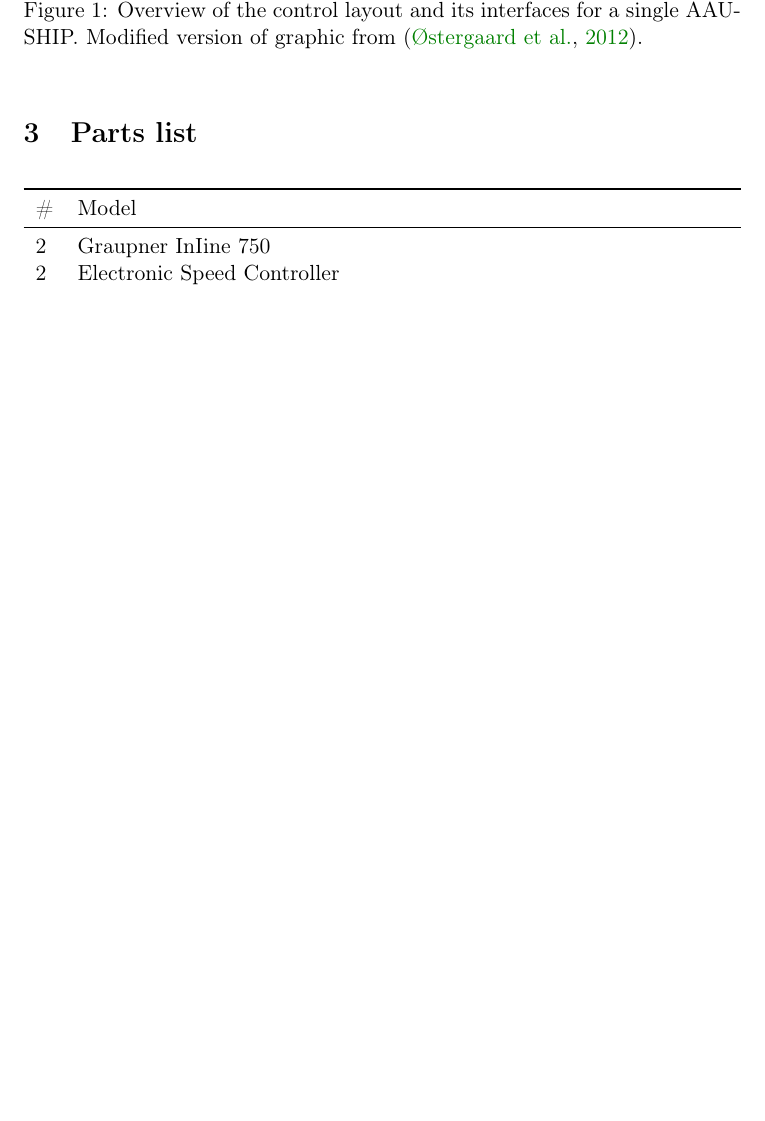
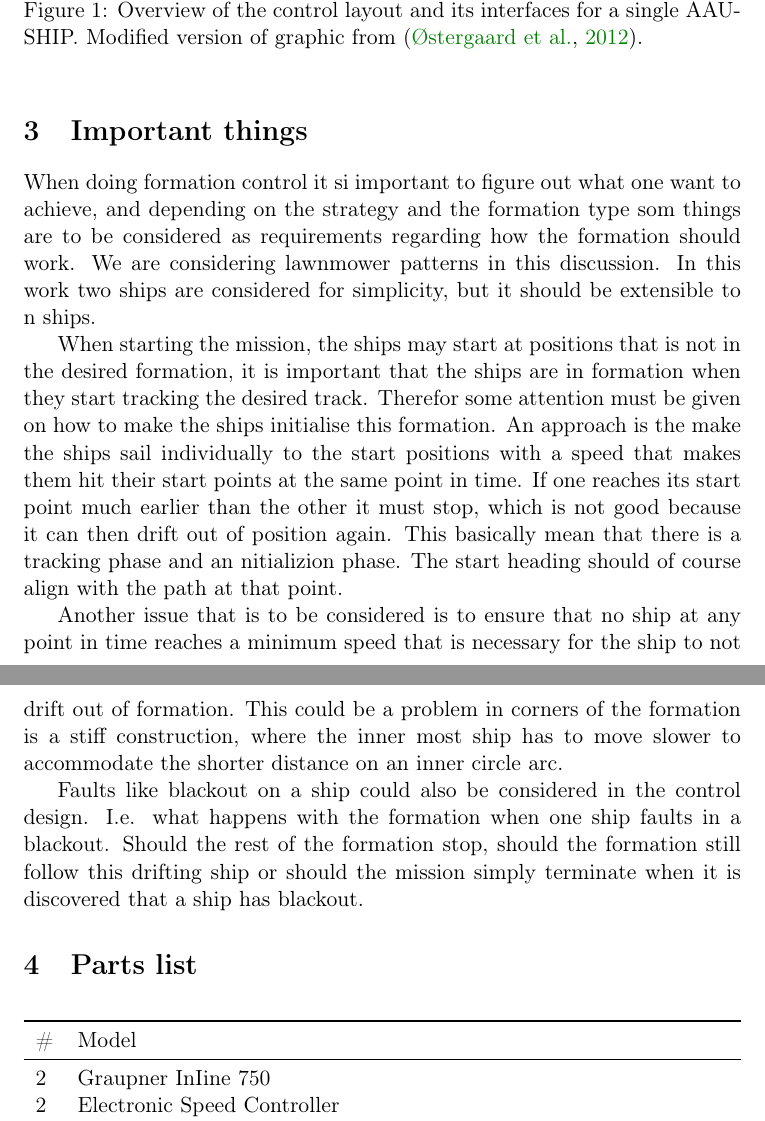
Before and after one commit to nickoe/aauship-formation, a LaTeX paper (doc/manual/manual.tex, which reads doc/manual/introduction.tex): part of page 4 of 6 before the commit and two parts of pages 4 and 5 of 6 after it, the two joined at a grey line, cut so that both start at the same text, the shorter picture padded with empty space. Compiled offline with pdfLaTeX.

Commit message:
Random thoughts

```diff
--- a/doc/manual/introduction.tex
+++ b/doc/manual/introduction.tex
@@ -23,3 +23,36 @@ those that want to play with those.
 		Modified version of graphic from \citep{12gr730}.}
 	\label{fig:vessel-block-overview}
 \end{figure}
+
+\section{Important things}
+When doing formation control it si important to figure out what one
+want to achieve, and depending on the strategy and the formation type
+som things are to be considered as requirements regarding how the
+formation should work. We are considering lawnmower patterns in this
+discussion. In this work two ships are considered for simplicity, but
+it should be extensible to n ships.
+
+When starting the mission, the ships may start at positions that
+is not in the desired formation, it is important that the ships are in
+formation when they start tracking the desired track. Therefor some
+attention must be given on how to make the ships initialise this
+formation. An approach is the make the ships sail individually to the
+start positions with a speed that makes them hit their start points at
+the same point in time. If one reaches its start point much earlier
+than the other it must stop, which is not good because it can then
+drift out of position again. This basically mean that there is a
+tracking phase and an nitializion phase. The start heading should of
+course align with the path at that point.
+
+Another issue that is to be considered is to ensure that no ship at
+any point in time reaches a minimum speed that is necessary for the
+ship to not drift out of formation. This could be a problem in corners
+of the formation is a stiff construction, where the inner most ship
+has to move slower to accommodate the shorter distance on an inner
+circle arc.
+
+Faults like blackout on a ship could also be considered in the control
+design. I.e. what happens with the formation when one ship faults in a
+blackout. Should the rest of the formation stop, should the formation
+still follow this drifting ship or should the mission simply terminate
+when it is discovered that a ship has blackout.
```
